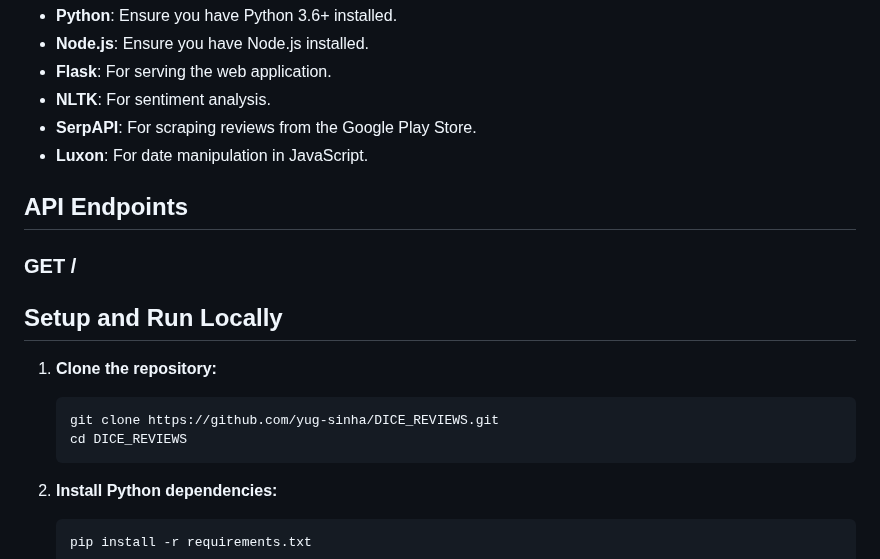
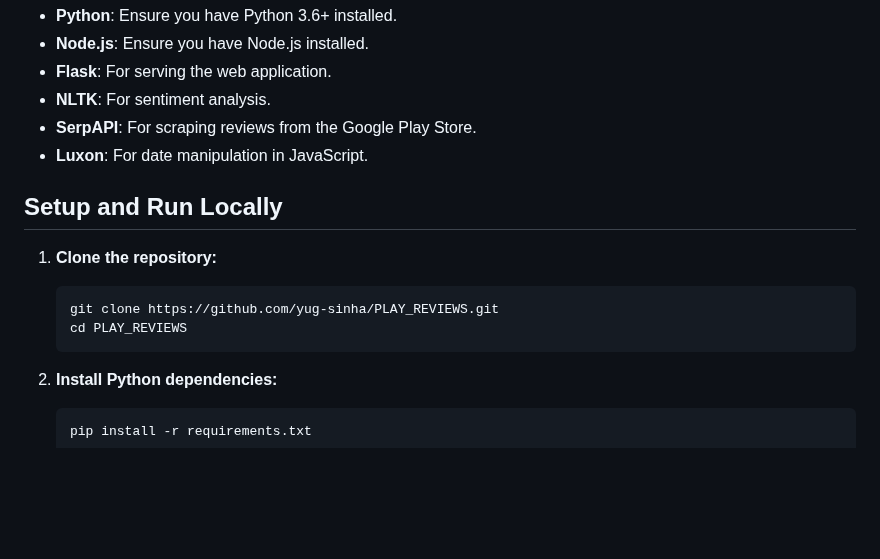
Before and after one commit to yug-sinha/DICE_REVIEWS, a Markdown page: README.md, the part around the change. Rendered like a GitHub page; blank space fills up the shorter version.

````diff
--- a/README.md
+++ b/README.md
@@ -52,16 +52,12 @@ This script orchestrates the execution of `scrape_reviews.js` and `classify_revi
 - **SerpAPI**: For scraping reviews from the Google Play Store.
 - **Luxon**: For date manipulation in JavaScript.
 
-## API Endpoints
-
-### GET /
-
 ## Setup and Run Locally
 
 1. **Clone the repository:**
    ```sh
-   git clone https://github.com/yug-sinha/DICE_REVIEWS.git
-   cd DICE_REVIEWS
+   git clone https://github.com/yug-sinha/PLAY_REVIEWS.git
+   cd PLAY_REVIEWS
    ```
 
 2. **Install Python dependencies:**
````
